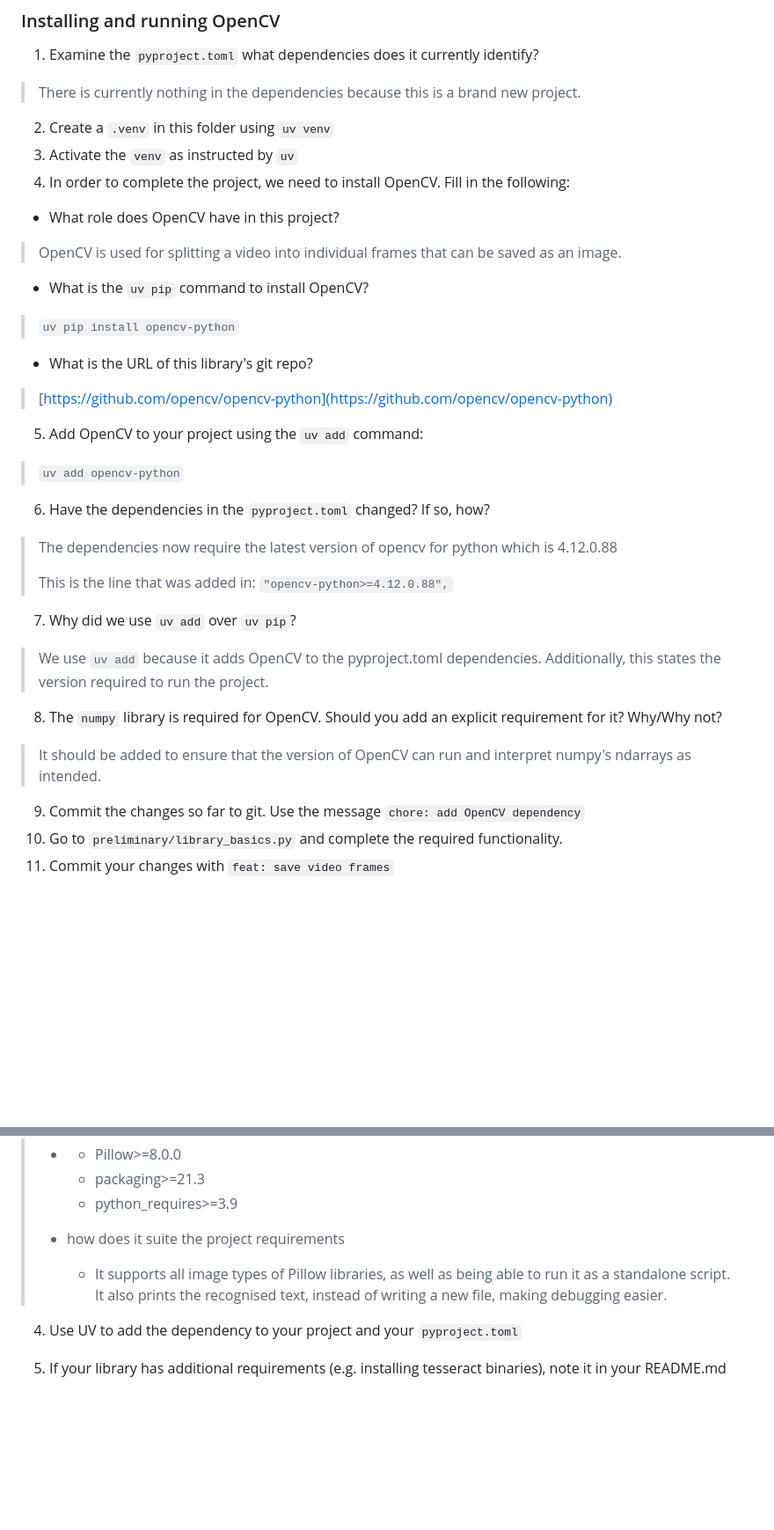
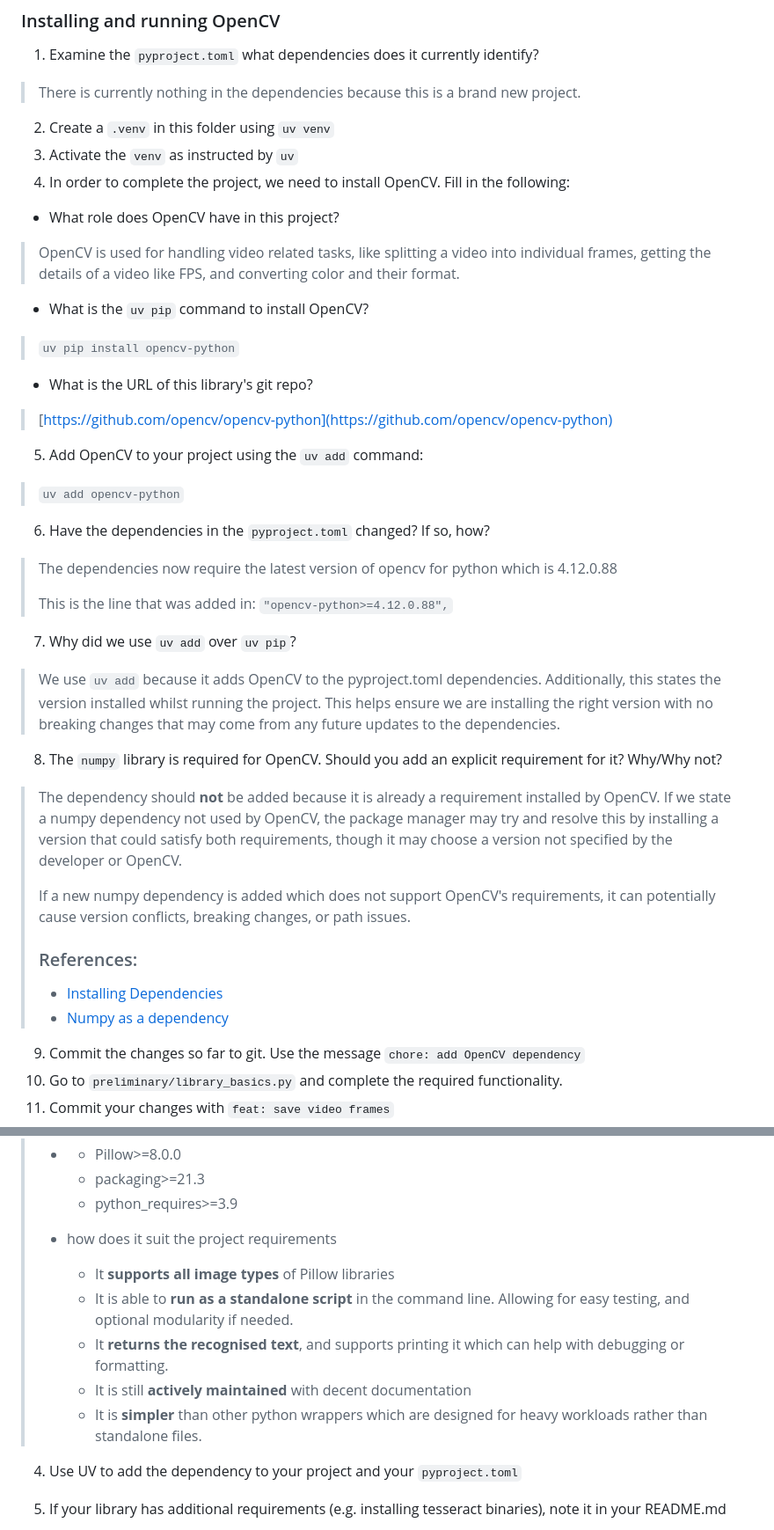
Before and after one commit to FishyGitHubUser/dip-pin-prj-adv-ocrroo-2025, a Markdown page: preliminary/performance_tasks.md, 2 parts joined by grey strips. Shown: that part at 88% size. Rendered like a GitHub page; blank space fills up the shorter version.

Commit message:
bugfix(docs): content standard

```diff
--- a/preliminary/performance_tasks.md
+++ b/preliminary/performance_tasks.md
@@ -30,15 +30,18 @@ Complete the steps below and fill in the `> block` sections
 1. Examine the `pyproject.toml` what dependencies does it currently identify?
 > There is currently nothing in the dependencies because this is a brand new project.
 >
+
 2. Create a `.venv` in this folder using `uv venv`
 3. Activate the `venv` as instructed by `uv`
 4. In order to complete the project, we need to install OpenCV. Fill in the following:
   - What role does OpenCV have in this project?
-  > OpenCV is used for splitting a video into individual frames that can be saved as an image.
+  > OpenCV is used for handling video related tasks, like splitting a video into individual frames,
+  > getting the details of a video like FPS, and converting color and their format.
   - What is the `uv pip` command to install OpenCV?
   > `uv pip install opencv-python`
   - What is the URL of this library's git repo?
   > [https://github.com/opencv/opencv-python](https://github.com/opencv/opencv-python)
+
 5. Add OpenCV to your project using the `uv add` command:
   > `uv add opencv-python`
 
@@ -46,13 +49,28 @@ Complete the steps below and fill in the `> block` sections
   > The dependencies now require the latest version of opencv for python which is 4.12.0.88
   >
   > This is the line that was added in: `"opencv-python>=4.12.0.88",`
+
 7. Why did we use `uv add` over `uv pip`?
   > We use `uv add` because it adds OpenCV to the pyproject.toml dependencies.
-  > Additionally, this states the version required to run the project.
+  > Additionally, this states the version installed whilst running the project.
+  > This helps ensure we are installing the right version with no breaking changes that may come from any future updates
+  > to the dependencies.
   >
+
 8. The `numpy` library is required for OpenCV. Should you add an explicit requirement for it? Why/Why not?
-  > It should be added to ensure that the version of OpenCV can run and interpret numpy's ndarrays as intended.
+  > The dependency should **not** be added because it is already a requirement installed by OpenCV. If we state a numpy
+  > dependency not used by OpenCV, the package manager may try and resolve this by installing a version that could
+  > satisfy both requirements, though it may choose a version not specified by the developer or OpenCV.
   >
+  > If a new numpy dependency is added which does not support OpenCV's requirements, it can potentially cause version
+  > conflicts, breaking changes, or path issues.
+  >
+  > ### References:
+  > - [Installing Dependencies](https://docs.astral.sh/uv/concepts/projects/dependencies/#adding-dependencies)
+  > - [Numpy as a dependency](https://community.shotgridsoftware.com/t/importing-opencv-and-numpy/8621/2)
+  >
+  >
+
 9. Commit the changes so far to git. Use the message `chore: add OpenCV dependency`
 10. Go to `preliminary/library_basics.py` and complete the required functionality.
 11. Commit your changes with `feat: save video frames`
@@ -82,9 +100,14 @@ Tesseract consists of both an OCR Engine and a command line program. It is predo
 >   * python_requires>=3.9
 >
 >
-> - how does it suite the project requirements
->   * It  supports all image types of Pillow libraries, as well as being able to run it as a standalone script.
->     It also prints the recognised text, instead of writing a new file, making debugging easier.
+> - how does it suit the project requirements
+>   * It  **supports all image types** of Pillow libraries
+>   * It is able to **run as a standalone script** in the
+>   command line. Allowing for easy testing, and optional modularity if needed.
+>   * It **returns the recognised text**, and supports printing it which can help with debugging or formatting.
+>   * It is still **actively maintained** with decent documentation
+>   * It is **simpler** than other python wrappers which are designed for heavy workloads rather than standalone files.
+>
 
 4. Use UV to add the dependency to your project and your `pyproject.toml`
 
```
Also changed, not shown: other parts of preliminary/performance_tasks.md (+12 -6 lines).
